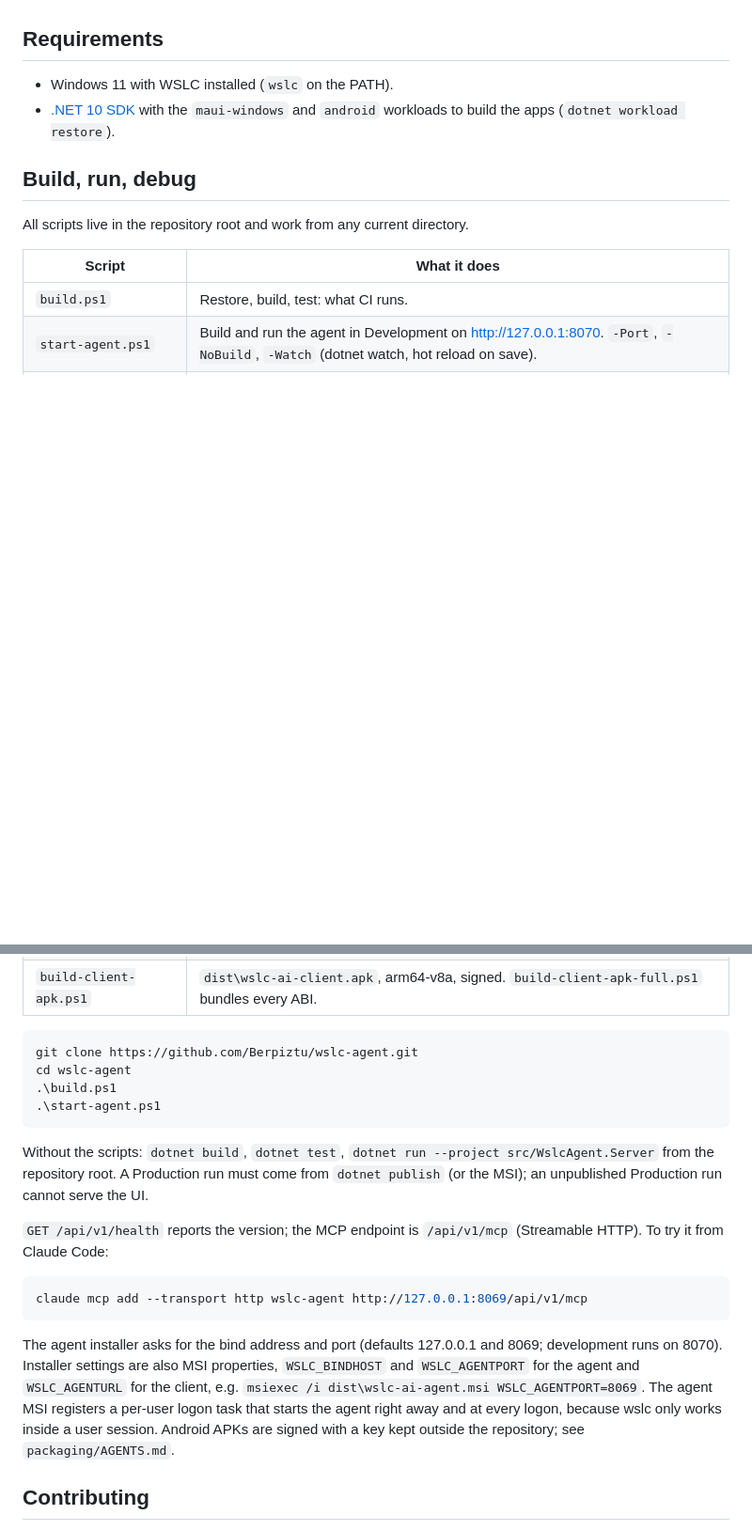
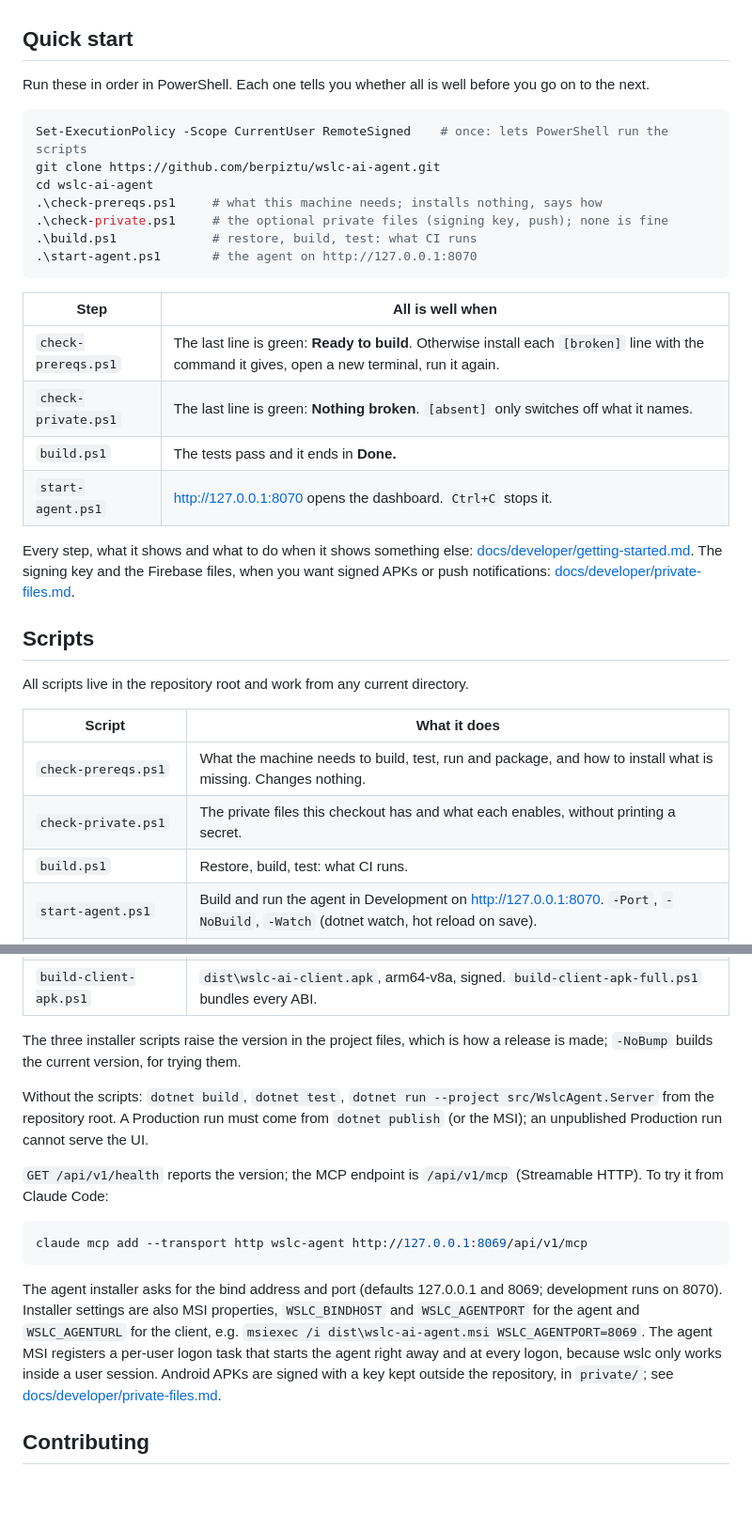
Before and after one commit to iosub/wslc-trans, a Markdown page: README.md, 2 parts joined by grey strips. Shown at 94% size. Drawn GitHub-style; blank space fills up the shorter version.

````diff
--- a/README.md
+++ b/README.md
@@ -55,18 +55,41 @@ One UI, one language, one API contract.
 - [WiX Toolset](https://wixtoolset.org/) for the Windows installers
 - [xterm.js](https://xtermjs.org/) for the terminal (phase 2)
 
-## Requirements
+## Quick start
 
-- Windows 11 with WSLC installed (`wslc` on the PATH).
-- [.NET 10 SDK](https://dotnet.microsoft.com/download) with the `maui-windows`
-  and `android` workloads to build the apps (`dotnet workload restore`).
+Run these in order in PowerShell. Each one tells you whether all is well
+before you go on to the next.
 
-## Build, run, debug
+```powershell
+Set-ExecutionPolicy -Scope CurrentUser RemoteSigned    # once: lets PowerShell run the scripts
+git clone https://github.com/berpiztu/wslc-ai-agent.git
+cd wslc-ai-agent
+.\check-prereqs.ps1     # what this machine needs; installs nothing, says how
+.\check-private.ps1     # the optional private files (signing key, push); none is fine
+.\build.ps1             # restore, build, test: what CI runs
+.\start-agent.ps1       # the agent on http://127.0.0.1:8070
+```
+
+| Step | All is well when |
+|---|---|
+| `check-prereqs.ps1` | The last line is green: **Ready to build**. Otherwise install each `[broken]` line with the command it gives, open a new terminal, run it again. |
+| `check-private.ps1` | The last line is green: **Nothing broken**. `[absent]` only switches off what it names. |
+| `build.ps1` | The tests pass and it ends in **Done.** |
+| `start-agent.ps1` | http://127.0.0.1:8070 opens the dashboard. `Ctrl+C` stops it. |
+
+Every step, what it shows and what to do when it shows something else:
+[docs/developer/getting-started.md](docs/developer/getting-started.md).
+The signing key and the Firebase files, when you want signed APKs or push
+notifications: [docs/developer/private-files.md](docs/developer/private-files.md).
+
+## Scripts
 
 All scripts live in the repository root and work from any current directory.
 
 | Script | What it does |
 |---|---|
+| `check-prereqs.ps1` | What the machine needs to build, test, run and package, and how to install what is missing. Changes nothing. |
+| `check-private.ps1` | The private files this checkout has and what each enables, without printing a secret. |
 | `build.ps1` | Restore, build, test: what CI runs. |
 | `start-agent.ps1` | Build and run the agent in Development on http://127.0.0.1:8070. `-Port`, `-NoBuild`, `-Watch` (dotnet watch, hot reload on save). |
 | `debug-client.ps1` | Debug build of the Windows client and launch it against `-AgentUrl` (default the local agent). |
@@ -75,12 +98,8 @@ All scripts live in the repository root and work from any current directory.
 | `build-client-installer.ps1` | `dist\wslc-ai-client.msi`: the Windows client. |
 | `build-client-apk.ps1` | `dist\wslc-ai-client.apk`, arm64-v8a, signed. `build-client-apk-full.ps1` bundles every ABI. |
 
-```powershell
-git clone https://github.com/Berpiztu/wslc-agent.git
-cd wslc-agent
-.\build.ps1
-.\start-agent.ps1
-```
+The three installer scripts raise the version in the project files, which is
+how a release is made; `-NoBump` builds the current version, for trying them.
 
 Without the scripts: `dotnet build`, `dotnet test`,
 `dotnet run --project src/WslcAgent.Server` from the repository root. A
@@ -100,7 +119,8 @@ and 8069; development runs on 8070). Installer settings are also MSI properties,
 `msiexec /i dist\wslc-ai-agent.msi WSLC_AGENTPORT=8069`. The agent MSI
 registers a per-user logon task that starts the agent right away and at every
 logon, because wslc only works inside a user session. Android APKs are
-signed with a key kept outside the repository; see `packaging/AGENTS.md`.
+signed with a key kept outside the repository, in `private/`; see
+[docs/developer/private-files.md](docs/developer/private-files.md).
 
 ## Contributing
 
````
Also changed, not shown: docs/developer/getting-started.md (added, +159 -0 lines).
